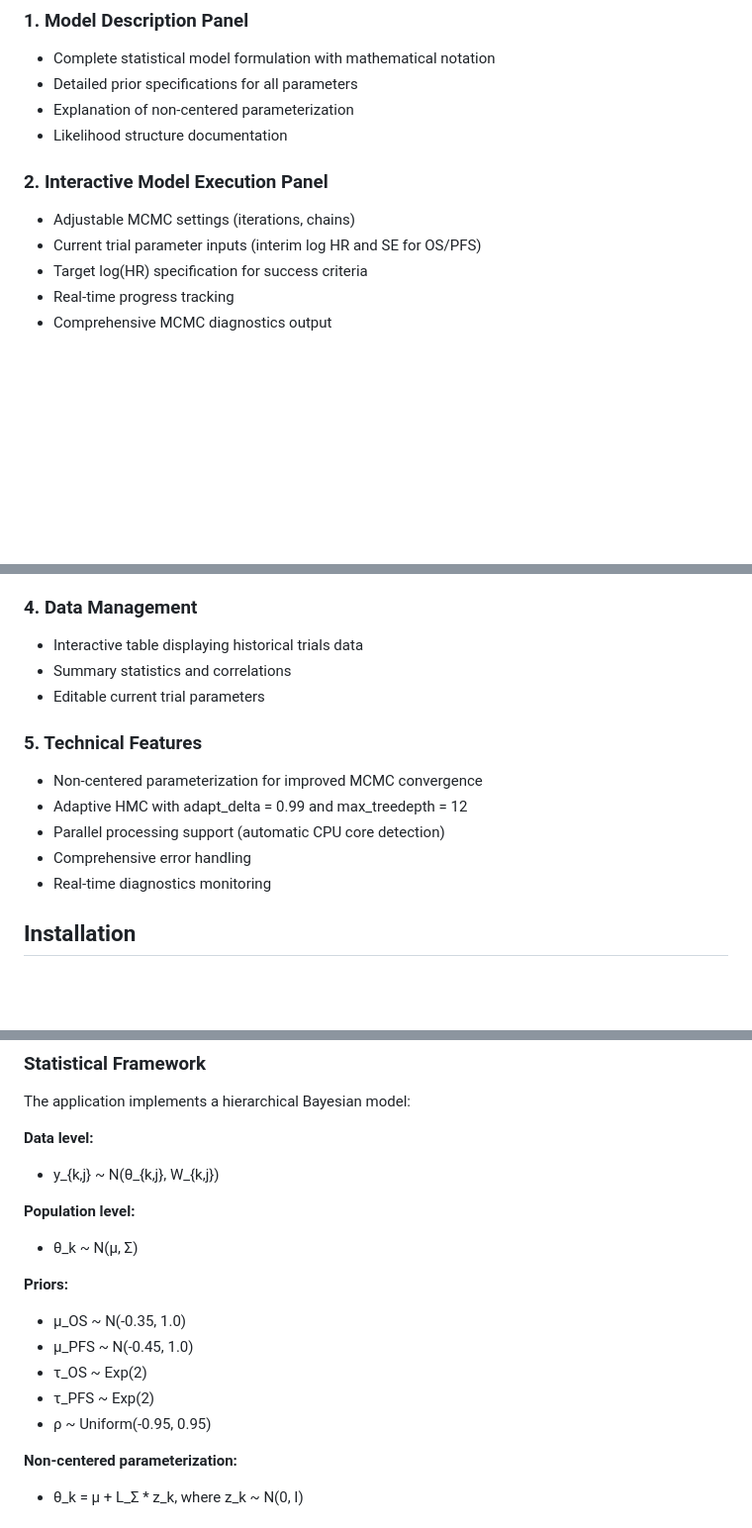
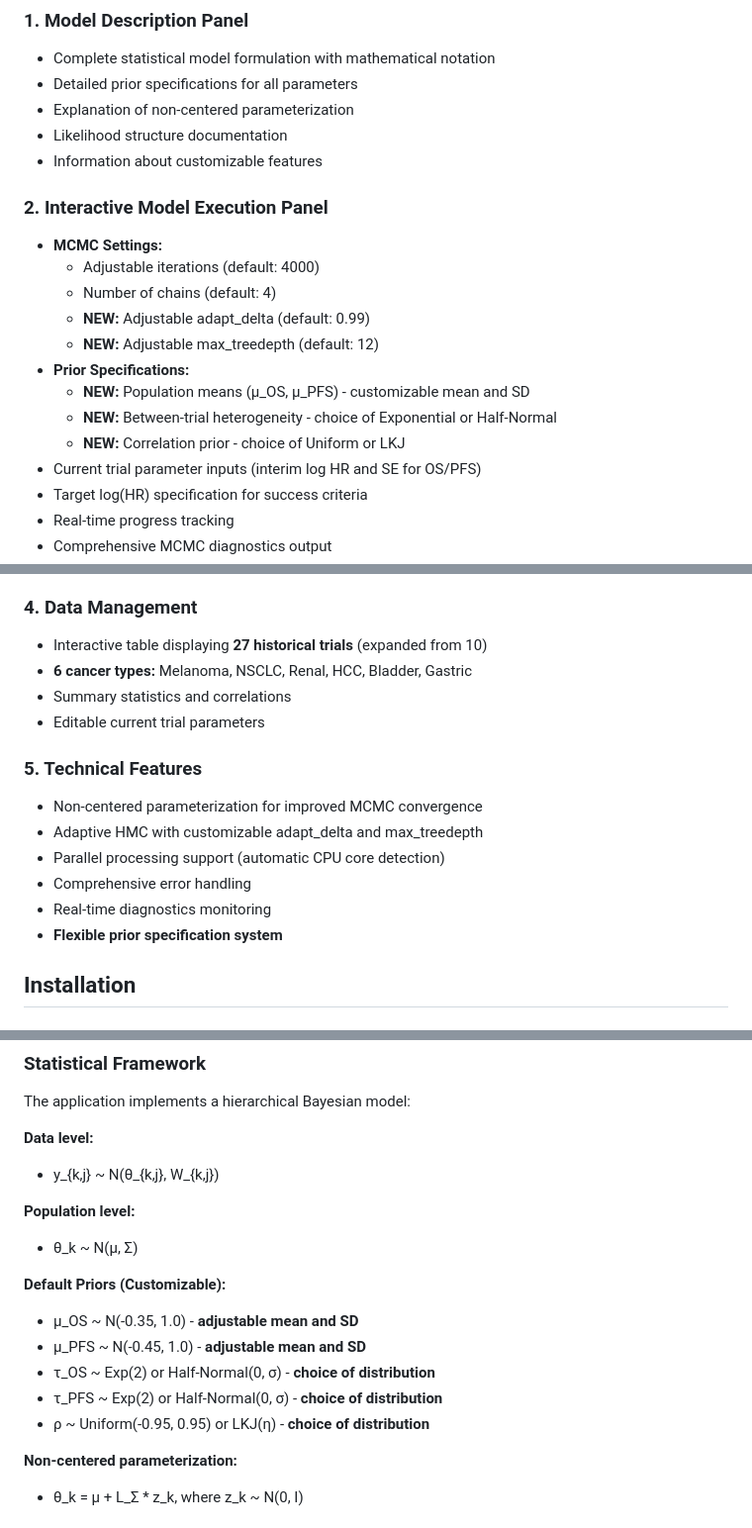
Before and after one commit to JinjieChen19/POS-simulation, a Markdown page: README.md, 3 parts joined by grey strips. Shown at 99% size. GitHub-like rendering; blank space fills up the shorter version.

Commit message:
Update documentation for enhanced features (27 trials, flexible priors, MCMC controls)
Co-authored-by: JinjieChen19 <150746171+JinjieChen19@users.noreply.github.com>

```diff
--- a/README.md
+++ b/README.md
@@ -11,9 +11,18 @@ This comprehensive R Shiny application provides an interactive interface for run
 - Detailed prior specifications for all parameters
 - Explanation of non-centered parameterization
 - Likelihood structure documentation
+- Information about customizable features
 
 ### 2. Interactive Model Execution Panel
-- Adjustable MCMC settings (iterations, chains)
+- **MCMC Settings:**
+  - Adjustable iterations (default: 4000)
+  - Number of chains (default: 4)
+  - **NEW:** Adjustable adapt_delta (default: 0.99)
+  - **NEW:** Adjustable max_treedepth (default: 12)
+- **Prior Specifications:**
+  - **NEW:** Population means (μ_OS, μ_PFS) - customizable mean and SD
+  - **NEW:** Between-trial heterogeneity - choice of Exponential or Half-Normal
+  - **NEW:** Correlation prior - choice of Uniform or LKJ
 - Current trial parameter inputs (interim log HR and SE for OS/PFS)
 - Target log(HR) specification for success criteria
 - Real-time progress tracking
@@ -27,16 +36,18 @@ This comprehensive R Shiny application provides an interactive interface for run
 - Publication-ready visualizations using ggplot2
 
 ### 4. Data Management
-- Interactive table displaying historical trials data
+- Interactive table displaying **27 historical trials** (expanded from 10)
+- **6 cancer types:** Melanoma, NSCLC, Renal, HCC, Bladder, Gastric
 - Summary statistics and correlations
 - Editable current trial parameters
 
 ### 5. Technical Features
 - Non-centered parameterization for improved MCMC convergence
-- Adaptive HMC with adapt_delta = 0.99 and max_treedepth = 12
+- Adaptive HMC with customizable adapt_delta and max_treedepth
 - Parallel processing support (automatic CPU core detection)
 - Comprehensive error handling
 - Real-time diagnostics monitoring
+- **Flexible prior specification system**
 
 ## Installation
 
@@ -108,12 +119,12 @@ The application implements a hierarchical Bayesian model:
 **Population level:**
 - θ_k ~ N(μ, Σ)
 
-**Priors:**
-- μ_OS ~ N(-0.35, 1.0)
-- μ_PFS ~ N(-0.45, 1.0)
-- τ_OS ~ Exp(2)
-- τ_PFS ~ Exp(2)
-- ρ ~ Uniform(-0.95, 0.95)
+**Default Priors (Customizable):**
+- μ_OS ~ N(-0.35, 1.0) - **adjustable mean and SD**
+- μ_PFS ~ N(-0.45, 1.0) - **adjustable mean and SD**
+- τ_OS ~ Exp(2) or Half-Normal(0, σ) - **choice of distribution**
+- τ_PFS ~ Exp(2) or Half-Normal(0, σ) - **choice of distribution**
+- ρ ~ Uniform(-0.95, 0.95) or LKJ(η) - **choice of distribution**
 
 **Non-centered parameterization:**
 - θ_k = μ + L_Σ * z_k, where z_k ~ N(0, I)
```
Also changed, not shown: other parts of README.md (+5 -2 lines), QUICK_START.md (+29 -5 lines).
